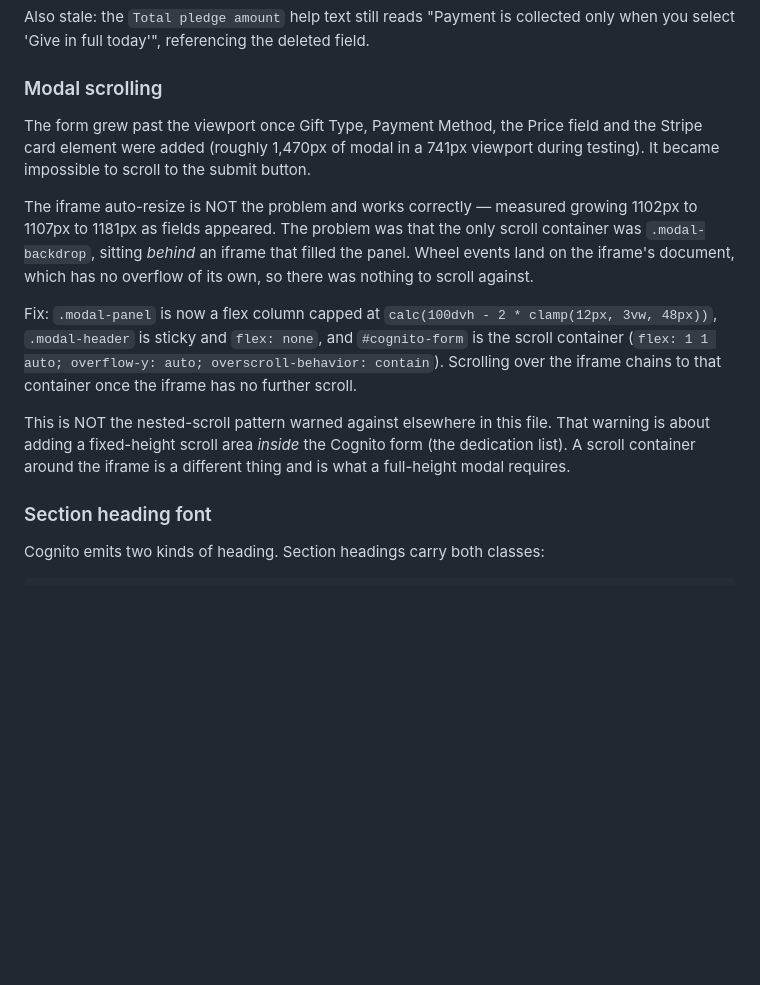
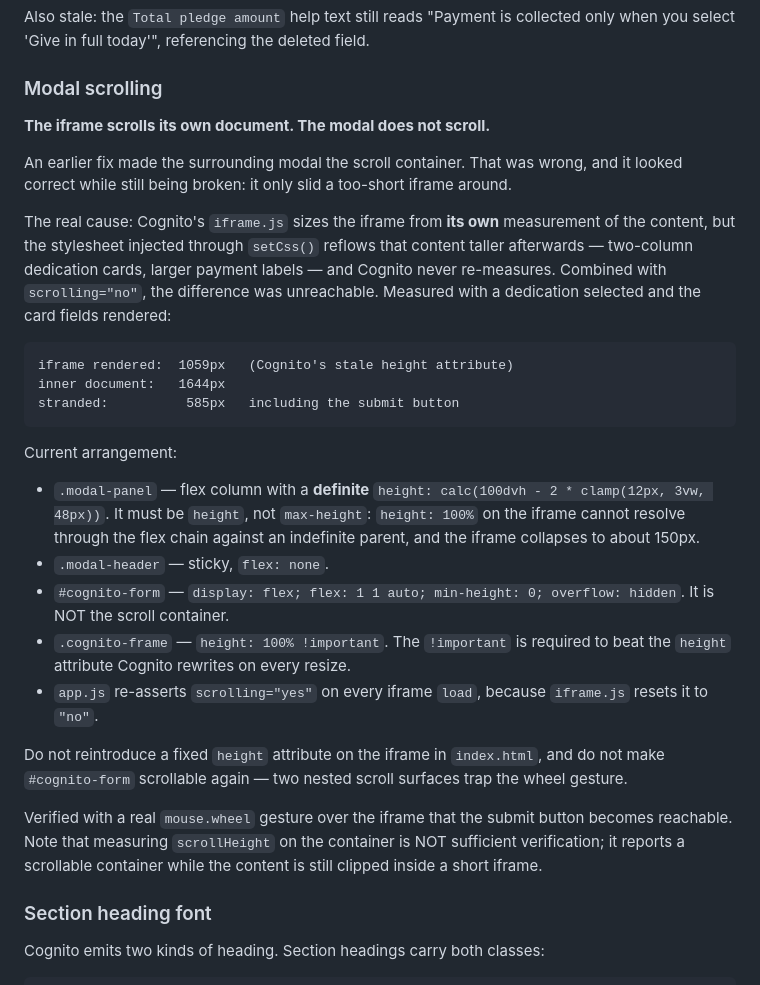
Before and after one commit to web-mk/glencoe-capital-campaign, a Markdown page: DEV_HANDOFF.md, the part around one of its changes. Drawn GitHub-style; blank space fills up the shorter version.

````diff
--- a/DEV_HANDOFF.md
+++ b/DEV_HANDOFF.md
@@ -421,26 +427,47 @@ only when you select 'Give in full today'", referencing the deleted field.
 
 ### Modal scrolling
 
-The form grew past the viewport once Gift Type, Payment Method, the Price field
-and the Stripe card element were added (roughly 1,470px of modal in a 741px
-viewport during testing). It became impossible to scroll to the submit button.
+**The iframe scrolls its own document. The modal does not scroll.**
 
-The iframe auto-resize is NOT the problem and works correctly — measured growing
-1102px to 1107px to 1181px as fields appeared. The problem was that the only
-scroll container was `.modal-backdrop`, sitting *behind* an iframe that filled
-the panel. Wheel events land on the iframe's document, which has no overflow of
-its own, so there was nothing to scroll against.
+An earlier fix made the surrounding modal the scroll container. That was wrong,
+and it looked correct while still being broken: it only slid a too-short iframe
+around.
 
-Fix: `.modal-panel` is now a flex column capped at
-`calc(100dvh - 2 * clamp(12px, 3vw, 48px))`, `.modal-header` is sticky and
-`flex: none`, and `#cognito-form` is the scroll container
-(`flex: 1 1 auto; overflow-y: auto; overscroll-behavior: contain`). Scrolling
-over the iframe chains to that container once the iframe has no further scroll.
+The real cause: Cognito's `iframe.js` sizes the iframe from **its own**
+measurement of the content, but the stylesheet injected through `setCss()`
+reflows that content taller afterwards — two-column dedication cards, larger
+payment labels — and Cognito never re-measures. Combined with `scrolling="no"`,
+the difference was unreachable. Measured with a dedication selected and the card
+fields rendered:
 
-This is NOT the nested-scroll pattern warned against elsewhere in this file. That
-warning is about adding a fixed-height scroll area *inside* the Cognito form (the
-dedication list). A scroll container around the iframe is a different thing and is
-what a full-height modal requires.
+```
+iframe rendered:  1059px   (Cognito's stale height attribute)
+inner document:   1644px
+stranded:          585px   including the submit button
+```
+
+Current arrangement:
+
+- `.modal-panel` — flex column with a **definite** `height:
+  calc(100dvh - 2 * clamp(12px, 3vw, 48px))`. It must be `height`, not
+  `max-height`: `height: 100%` on the iframe cannot resolve through the flex
+  chain against an indefinite parent, and the iframe collapses to about 150px.
+- `.modal-header` — sticky, `flex: none`.
+- `#cognito-form` — `display: flex; flex: 1 1 auto; min-height: 0;
+  overflow: hidden`. It is NOT the scroll container.
+- `.cognito-frame` — `height: 100% !important`. The `!important` is required to
+  beat the `height` attribute Cognito rewrites on every resize.
+- `app.js` re-asserts `scrolling="yes"` on every iframe `load`, because
+  `iframe.js` resets it to `"no"`.
+
+Do not reintroduce a fixed `height` attribute on the iframe in `index.html`, and
+do not make `#cognito-form` scrollable again — two nested scroll surfaces trap
+the wheel gesture.
+
+Verified with a real `mouse.wheel` gesture over the iframe that the submit button
+becomes reachable. Note that measuring `scrollHeight` on the container is NOT
+sufficient verification; it reports a scrollable container while the content is
+still clipped inside a short iframe.
 
 ### Section heading font
 
````
Also changed, not shown: other parts of DEV_HANDOFF.md (+117 -109 lines).
